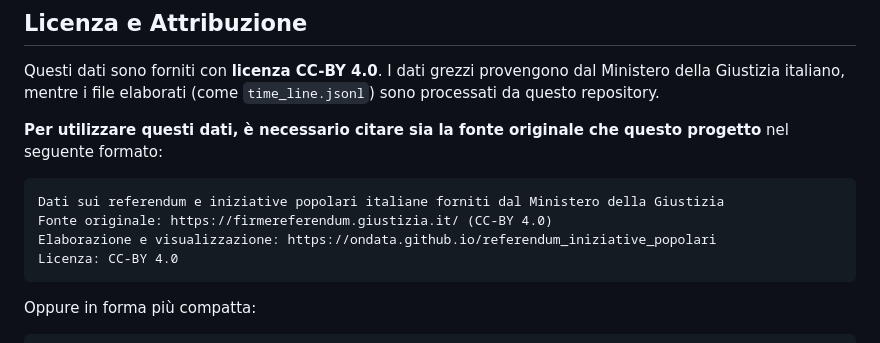
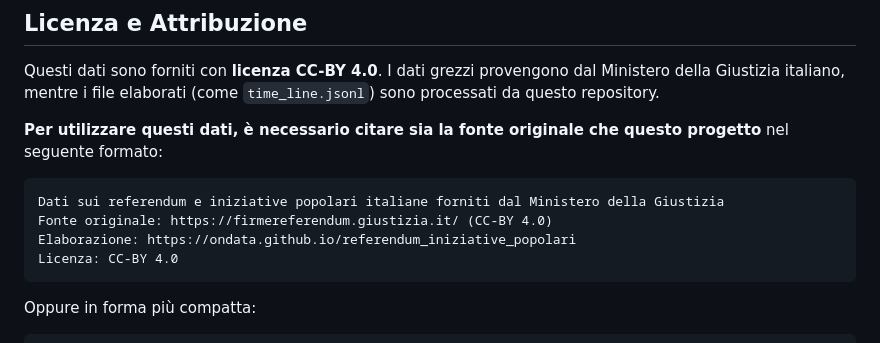
Before and after one commit to ondata/referendum_iniziative_popolari, a Markdown page: data/README.md, the part around one of its changes. Drawn GitHub-style.

````diff
--- a/data/README.md
+++ b/data/README.md
@@ -78,7 +78,7 @@ Questi dati sono forniti con **licenza CC-BY 4.0**. I dati grezzi provengono dal
 ```
 Dati sui referendum e iniziative popolari italiane forniti dal Ministero della Giustizia
 Fonte originale: https://firmereferendum.giustizia.it/ (CC-BY 4.0)
-Elaborazione e visualizzazione: https://ondata.github.io/referendum_iniziative_popolari
+Elaborazione: https://ondata.github.io/referendum_iniziative_popolari
 Licenza: CC-BY 4.0
 ```
 
````
Also changed, not shown: other parts of data/README.md (+2 -2 lines).
